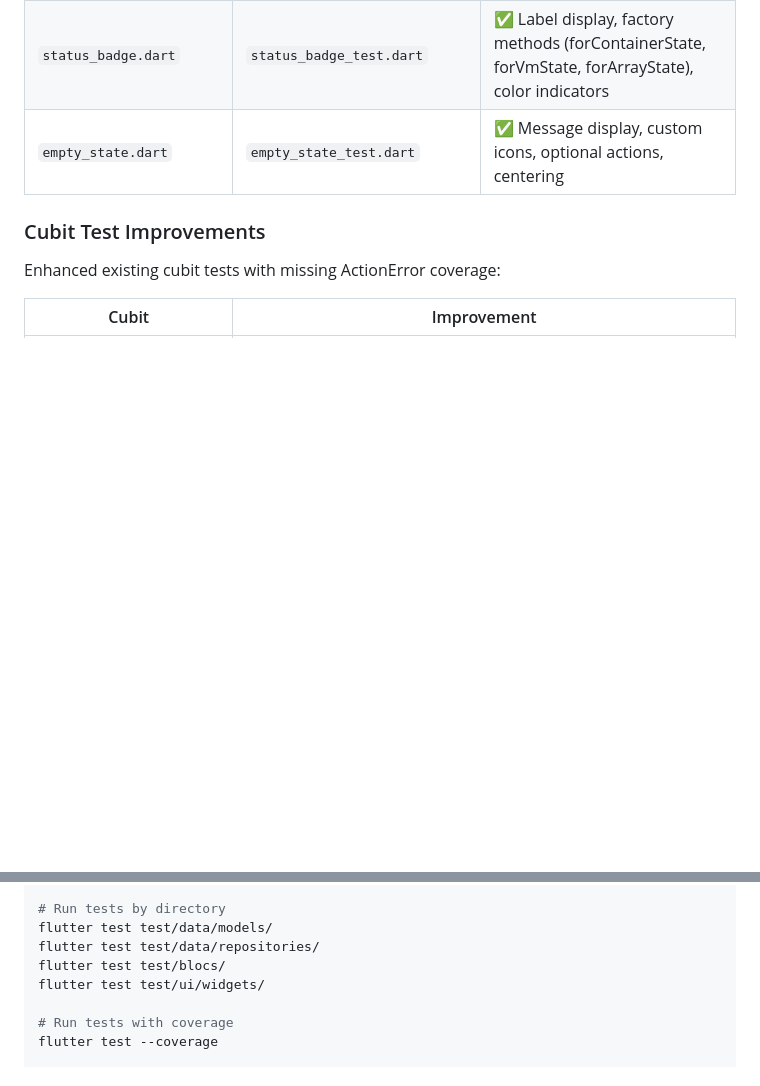
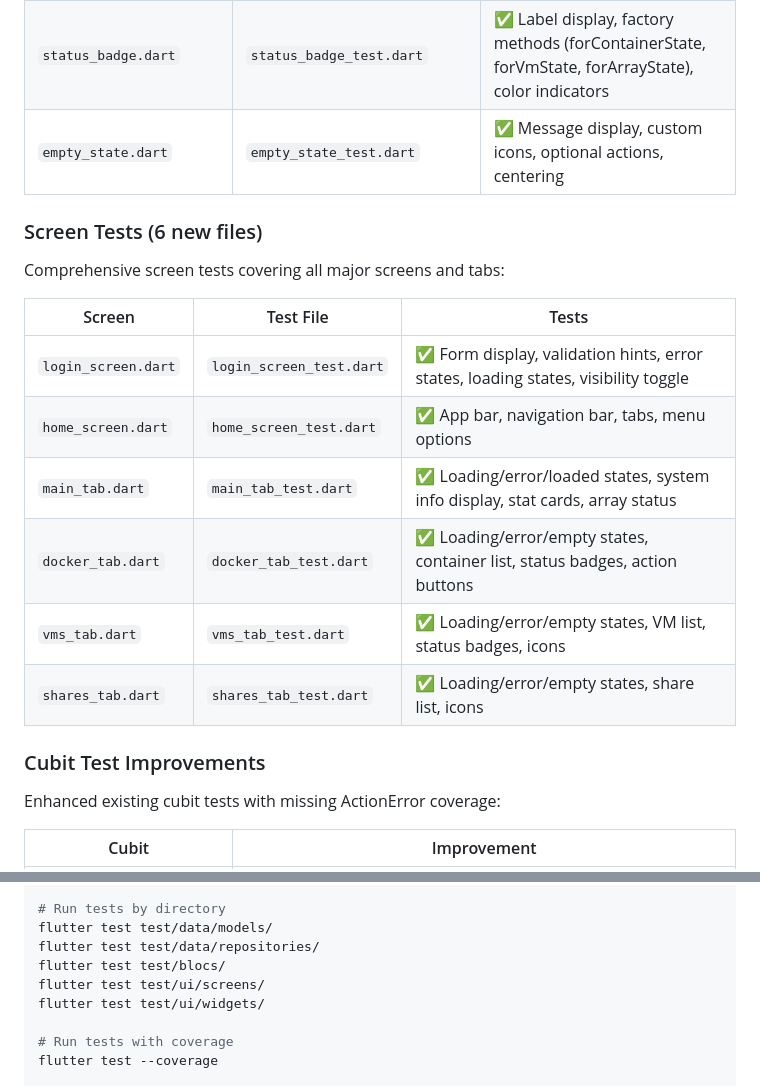
Before and after one commit to cunderw/flutter_unraid, a Markdown page: TEST_COVERAGE_REPORT.md, 2 parts joined by grey strips. Drawn GitHub-style; blank space fills up the shorter version.

```diff
--- a/TEST_COVERAGE_REPORT.md
+++ b/TEST_COVERAGE_REPORT.md
@@ -88,6 +97,19 @@ Representative widget tests demonstrating the testing pattern for UI components:
 | `loading_indicator.dart` | `loading_indicator_test.dart` | ✅ Displays spinner, optional message, centering |
 | `status_badge.dart` | `status_badge_test.dart` | ✅ Label display, factory methods (forContainerState, forVmState, forArrayState), color indicators |
 | `empty_state.dart` | `empty_state_test.dart` | ✅ Message display, custom icons, optional actions, centering |
+
+### Screen Tests (6 new files)
+
+Comprehensive screen tests covering all major screens and tabs:
+
+| Screen | Test File | Tests |
+|--------|-----------|-------|
+| `login_screen.dart` | `login_screen_test.dart` | ✅ Form display, validation hints, error states, loading states, visibility toggle |
+| `home_screen.dart` | `home_screen_test.dart` | ✅ App bar, navigation bar, tabs, menu options |
+| `main_tab.dart` | `main_tab_test.dart` | ✅ Loading/error/loaded states, system info display, stat cards, array status |
+| `docker_tab.dart` | `docker_tab_test.dart` | ✅ Loading/error/empty states, container list, status badges, action buttons |
+| `vms_tab.dart` | `vms_tab_test.dart` | ✅ Loading/error/empty states, VM list, status badges, icons |
+| `shares_tab.dart` | `shares_tab_test.dart` | ✅ Loading/error/empty states, share list, icons |
 
 ### Cubit Test Improvements
 
@@ -238,6 +260,7 @@ flutter test test/data/models/docker_container_test.dart
 flutter test test/data/models/
 flutter test test/data/repositories/
 flutter test test/blocs/
+flutter test test/ui/screens/
 flutter test test/ui/widgets/
 
 # Run tests with coverage
```
Also changed, not shown: other parts of TEST_COVERAGE_REPORT.md (+23 -10 lines).
